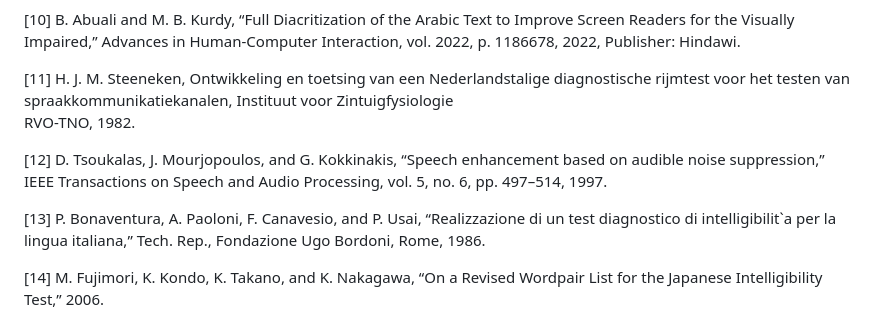
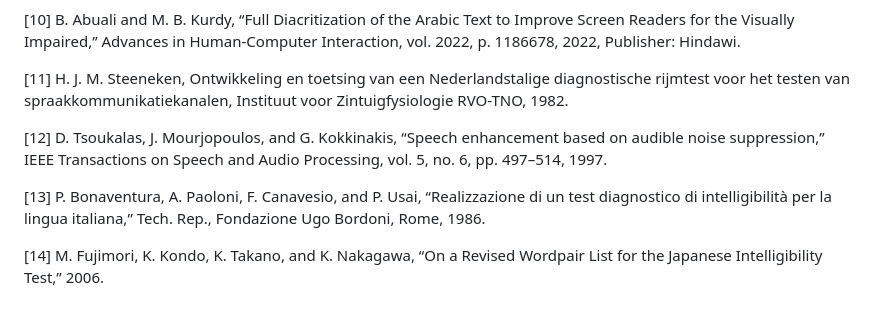
Before and after one commit to cisco/multilingual-speech-testing, a Markdown page: speech-intelligibility-assessment/DRT-16kHz/README.md, the part around one of its changes. GitHub-like rendering.

```diff
--- a/speech-intelligibility-assessment/DRT-16kHz/README.md
+++ b/speech-intelligibility-assessment/DRT-16kHz/README.md
@@ -143,7 +143,7 @@ p. 1186678, 2022, Publisher: Hindawi.
 
 [11] H. J. M. Steeneken, Ontwikkeling en toetsing van een
 Nederlandstalige diagnostische rijmtest voor het testen van
-spraakkommunikatiekanalen, Instituut voor Zintuigfysiologie\
+spraakkommunikatiekanalen, Instituut voor Zintuigfysiologie
 RVO-TNO, 1982.
 
 [12] D. Tsoukalas, J. Mourjopoulos, and G. Kokkinakis, “Speech
@@ -151,7 +151,7 @@ enhancement based on audible noise suppression,” IEEE
 Transactions on Speech and Audio Processing, vol. 5, no. 6,
 pp. 497–514, 1997.
 
-[13] P. Bonaventura, A. Paoloni, F. Canavesio, and P. Usai, “Realizzazione di un test diagnostico di intelligibilit`a per la lingua
+[13] P. Bonaventura, A. Paoloni, F. Canavesio, and P. Usai, “Realizzazione di un test diagnostico di intelligibilità per la lingua
 italiana,” Tech. Rep., Fondazione Ugo Bordoni, Rome, 1986.
 
 [14] M. Fujimori, K. Kondo, K. Takano, and K. Nakagawa, “On
```
Also changed, not shown: other parts of speech-intelligibility-assessment/DRT-16kHz/README.md (+29 -29 lines).
